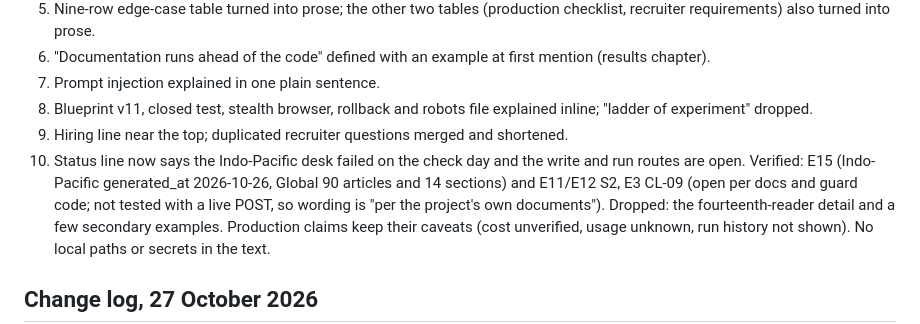
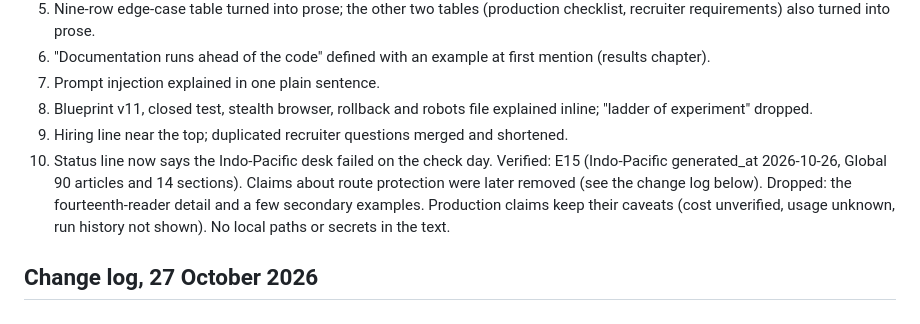
Before and after one commit to PCSchmidt/SITREP, a Markdown page: SITREP_EVIDENCE_NOTES.md, the part around the change. Drawn GitHub-style.

Commit message:
Evidence notes: drop route-protection wording from revision log
Co-Authored-By: Claude Sonnet 5.5 <noreply@anthropic.com>

```diff
--- a/SITREP_EVIDENCE_NOTES.md
+++ b/SITREP_EVIDENCE_NOTES.md
@@ -180,7 +180,7 @@ Archived the prior text as SITREP.v1draft.md (6,349 words). Revised text is abou
 7. Prompt injection explained in one plain sentence.
 8. Blueprint v11, closed test, stealth browser, rollback and robots file explained inline; "ladder of experiment" dropped.
 9. Hiring line near the top; duplicated recruiter questions merged and shortened.
-10. Status line now says the Indo-Pacific desk failed on the check day and the write and run routes are open. Verified: E15 (Indo-Pacific generated_at 2026-10-26, Global 90 articles and 14 sections) and E11/E12 S2, E3 CL-09 (open per docs and guard code; not tested with a live POST, so wording is "per the project's own documents").
+10. Status line now says the Indo-Pacific desk failed on the check day. Verified: E15 (Indo-Pacific generated_at 2026-10-26, Global 90 articles and 14 sections). Claims about route protection were later removed (see the change log below).
 Dropped: the fourteenth-reader detail and a few secondary examples. Production claims keep their caveats (cost unverified, usage unknown, run history not shown). No local paths or secrets in the text.
 
 ## Change log, 27 October 2026
```
